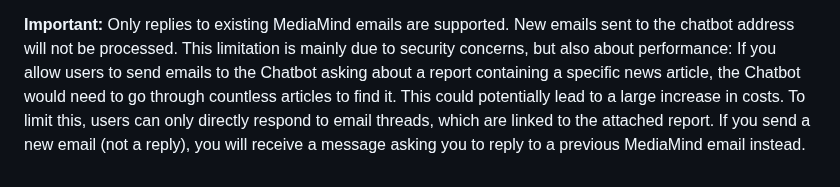
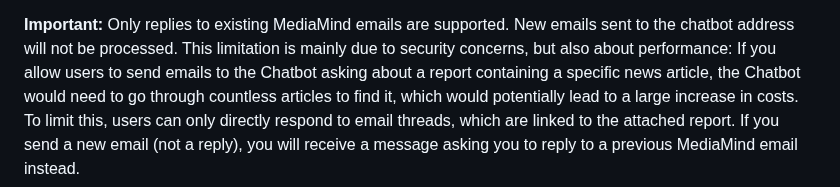
Before and after one commit to jst-seminar-rostlab-tum/eutop-mediamind, a Markdown page: docs/USER_GUIDE.md, the part around the change. GitHub-like rendering.

Commit message:
Update docs/USER_GUIDE.md
Co-authored-by: LeonardoZambranoL <76761426+LeonardoZambranoL@users.noreply.github.com>

```diff
--- a/docs/USER_GUIDE.md
+++ b/docs/USER_GUIDE.md
@@ -136,7 +136,6 @@ The MediaMind Email Chatbot lets you get quick answers by replying to emails you
 Only replies to existing MediaMind emails are supported.
 New emails sent to the chatbot address will not be processed.
 This limitation is mainly due to security concerns, but also about performance:
-If you allow users to send emails to the Chatbot asking about a report containing a specific news article, the Chatbot would need to go through countless articles to find it.
-This could potentially lead to a large increase in costs.
+If you allow users to send emails to the Chatbot asking about a report containing a specific news article, the Chatbot would need to go through countless articles to find it, which would potentially lead to a large increase in costs.
 To limit this, users can only directly respond to email threads, which are linked to the attached report.
 If you send a new email (not a reply), you will receive a message asking you to reply to a previous MediaMind email instead.
```
